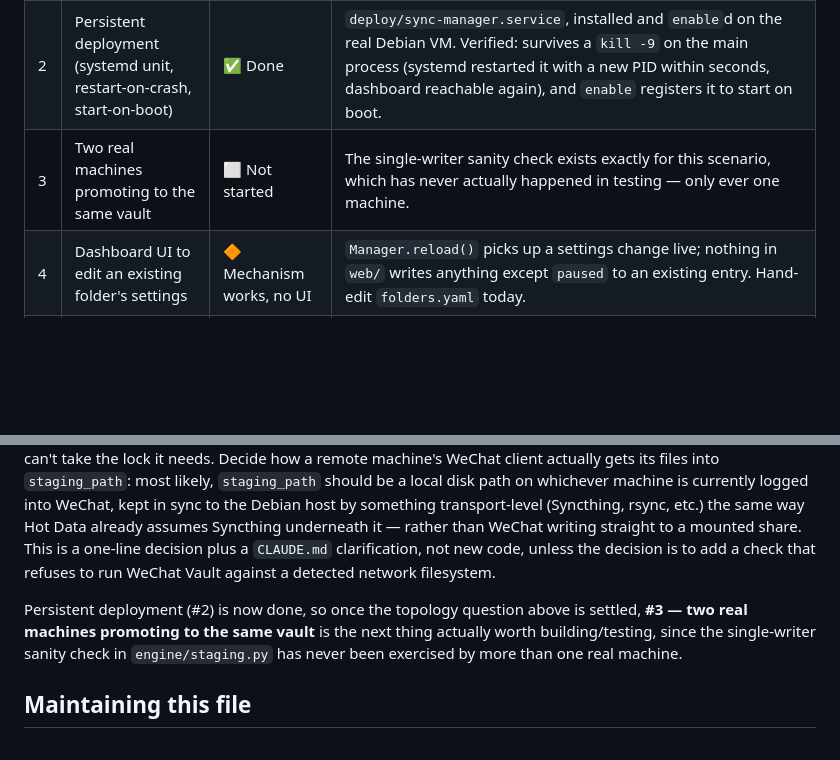
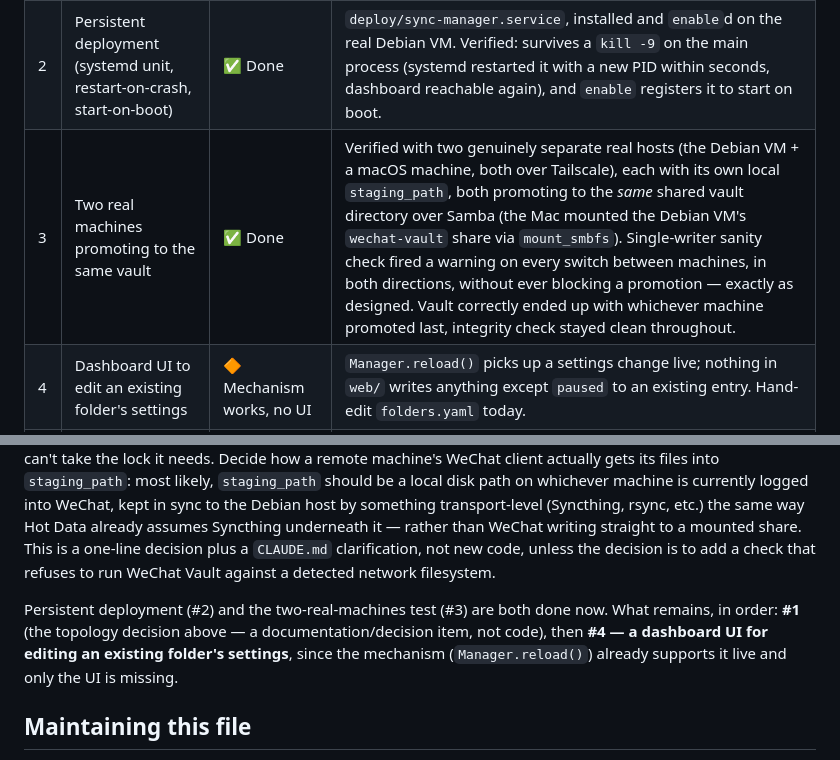
Before and after one commit to danedesign/scratch-server-manager, a Markdown page: TRACKER.md, 2 parts joined by grey strips. Rendered like a GitHub page; blank space fills up the shorter version.

Commit message:
Verify two real machines promoting to the same vault over Samba
Used a genuinely separate second machine (macOS over Tailscale, not
another VM on the same host) mounting the Debian VM's wechat-vault
share directly, alternating promotions from both. Confirms the
single-writer sanity check warns correctly in both directions without
ever blocking a promotion.

Co-Authored-By: Claude Sonnet 5 <noreply@anthropic.com>

```diff
--- a/TRACKER.md
+++ b/TRACKER.md
@@ -29,7 +29,7 @@ All ✅ done. Core watcher/checksum engine, Hot Data (versioned rollback), WeCha
 |---|------|--------|-----------------|
 | 1 | WeChat staging path must not be a direct Samba/CIFS mount | 🚫 Blocked, needs a decision | Confirmed on real Debian: SQLite fails to even create a table on a loopback CIFS mount (`database is locked`), reproducibly, not just under contention. This app's own code never writes SQLite directly so it's unaffected, but if a remote WeChat client is pointed at a `staging_path` that's itself a live Samba mount, WeChat's own writes would fail outright. Needs a decision: require `staging_path` to be a local disk path that's synced to the Samba host some other way (e.g. Syncthing, like Hot Data), or document that WeChat must never write directly over the share. Not a bug to fix in this codebase — a deployment/topology constraint to decide and document. |
 | 2 | Persistent deployment (systemd unit, restart-on-crash, start-on-boot) | ✅ Done | `deploy/sync-manager.service`, installed and `enable`d on the real Debian VM. Verified: survives a `kill -9` on the main process (systemd restarted it with a new PID within seconds, dashboard reachable again), and `enable` registers it to start on boot. |
-| 3 | Two real machines promoting to the same vault | ⬜ Not started | The single-writer sanity check exists exactly for this scenario, which has never actually happened in testing — only ever one machine. |
+| 3 | Two real machines promoting to the same vault | ✅ Done | Verified with two genuinely separate real hosts (the Debian VM + a macOS machine, both over Tailscale), each with its own local `staging_path`, both promoting to the *same* shared vault directory over Samba (the Mac mounted the Debian VM's `wechat-vault` share via `mount_smbfs`). Single-writer sanity check fired a warning on every switch between machines, in both directions, without ever blocking a promotion — exactly as designed. Vault correctly ended up with whichever machine promoted last, integrity check stayed clean throughout. |
 | 4 | Dashboard UI to edit an existing folder's settings | 🔶 Mechanism works, no UI | `Manager.reload()` picks up a settings change live; nothing in `web/` writes anything except `paused` to an existing entry. Hand-edit `folders.yaml` today. |
 | 5 | Syncthing status integration for Hot Data | ⬜ Not started | Dashboard shows "watching," not real Syncthing sync state. |
 | 6 | Logout-event promotion trigger | ⬜ Not started, deliberately deferred | Platform-specific, no way to test it from this dev environment. |
@@ -39,7 +39,7 @@ All ✅ done. Core watcher/checksum engine, Hot Data (versioned rollback), WeCha
 
 **#1 — Decide the WeChat staging topology.** Samba testing (done) surfaced a real constraint, not a code bug: this app's own file operations (copy, rename, read-only integrity checks) all work correctly over a real CIFS mount, but a remote WeChat client cannot safely write its live SQLite databases directly onto one — `sqlite3` can't take the lock it needs. Decide how a remote machine's WeChat client actually gets its files into `staging_path`: most likely, `staging_path` should be a local disk path on whichever machine is currently logged into WeChat, kept in sync to the Debian host by something transport-level (Syncthing, rsync, etc.) the same way Hot Data already assumes Syncthing underneath it — rather than WeChat writing straight to a mounted share. This is a one-line decision plus a `CLAUDE.md` clarification, not new code, unless the decision is to add a check that refuses to run WeChat Vault against a detected network filesystem.
 
-Persistent deployment (#2) is now done, so once the topology question above is settled, **#3 — two real machines promoting to the same vault** is the next thing actually worth building/testing, since the single-writer sanity check in `engine/staging.py` has never been exercised by more than one real machine.
+Persistent deployment (#2) and the two-real-machines test (#3) are both done now. What remains, in order: **#1** (the topology decision above — a documentation/decision item, not code), then **#4 — a dashboard UI for editing an existing folder's settings**, since the mechanism (`Manager.reload()`) already supports it live and only the UI is missing.
 
 ## Maintaining this file
 
```
Also changed, not shown: CLAUDE.md (+2 -0 lines), TIMELINE.md (+1 -0 lines).
